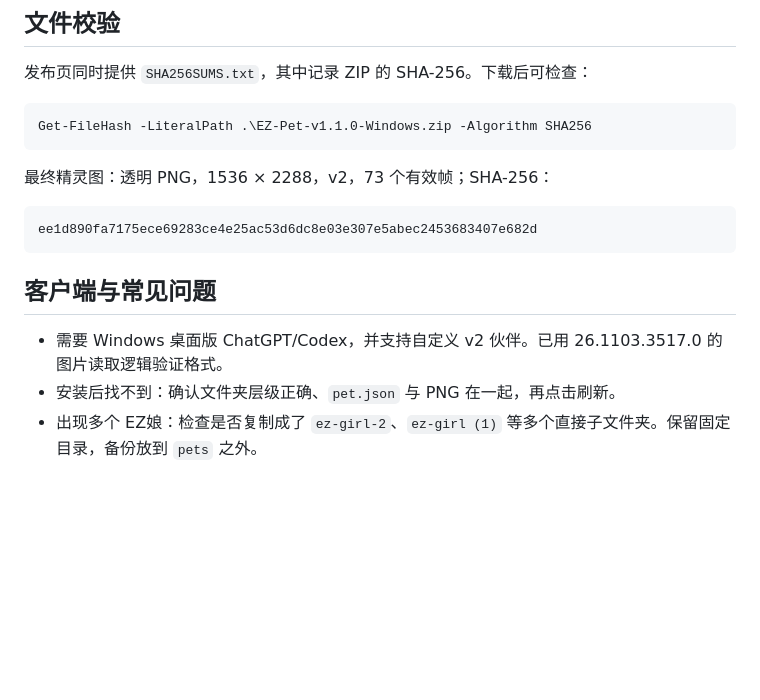
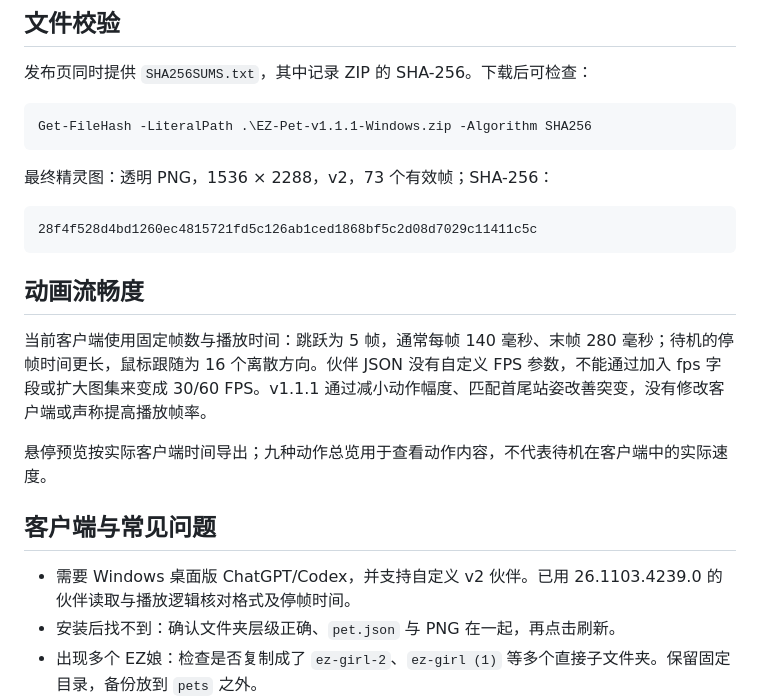
Before and after one commit to z10-01z/ez-pet, a Markdown page: README.md, the part around one of its changes. Rendered like a GitHub page; blank space fills up the shorter version.

````diff
--- a/README.md
+++ b/README.md
@@ -78,18 +80,24 @@ powershell.exe -NoProfile -File .\install.ps1 -Destination 'D:\MyCodex\pets'
 发布页同时提供 `SHA256SUMS.txt`，其中记录 ZIP 的 SHA-256。下载后可检查：
 
 ```powershell
-Get-FileHash -LiteralPath .\EZ-Pet-v1.1.0-Windows.zip -Algorithm SHA256
+Get-FileHash -LiteralPath .\EZ-Pet-v1.1.1-Windows.zip -Algorithm SHA256
 ```
 
 最终精灵图：透明 PNG，1536 × 2288，v2，73 个有效帧；SHA-256：
 
 ```text
-ee1d890fa7175ece69283ce4e25ac53d6dc8e03e307e5abec2453683407e682d
+28f4f528d4bd1260ec4815721fd5c126ab1ced1868bf5c2d08d7029c11411c5c
 ```
+
+## 动画流畅度
+
+当前客户端使用固定帧数与播放时间：跳跃为 5 帧，通常每帧 140 毫秒、末帧 280 毫秒；待机的停帧时间更长，鼠标跟随为 16 个离散方向。伙伴 JSON 没有自定义 FPS 参数，不能通过加入 fps 字段或扩大图集来变成 30/60 FPS。v1.1.1 通过减小动作幅度、匹配首尾站姿改善突变，没有修改客户端或声称提高播放帧率。
+
+悬停预览按实际客户端时间导出；九种动作总览用于查看动作内容，不代表待机在客户端中的实际速度。
 
 ## 客户端与常见问题
 
-- 需要 Windows 桌面版 ChatGPT/Codex，并支持自定义 v2 伙伴。已用 26.1103.3517.0 的图片读取逻辑验证格式。
+- 需要 Windows 桌面版 ChatGPT/Codex，并支持自定义 v2 伙伴。已用 26.1103.4239.0 的伙伴读取与播放逻辑核对格式及停帧时间。
 - 安装后找不到：确认文件夹层级正确、`pet.json` 与 PNG 在一起，再点击刷新。
 - 出现多个 EZ娘：检查是否复制成了 `ez-girl-2`、`ez-girl (1)` 等多个直接子文件夹。保留固定目录，备份放到 `pets` 之外。
 - 动画不播放：检查操作系统是否开启了减少动画/减少动态效果。
````
Also changed, not shown: other parts of README.md (+6 -4 lines), previews/actions.gif, previews/hover.gif (added), previews/look.gif, 3 other files.
